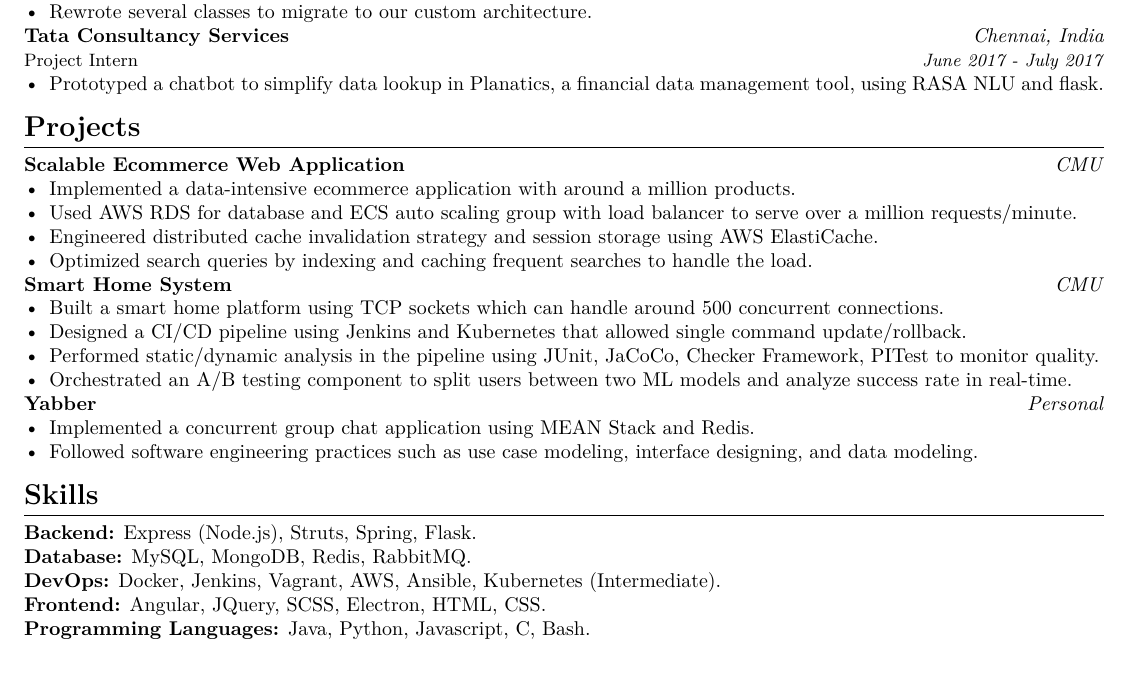
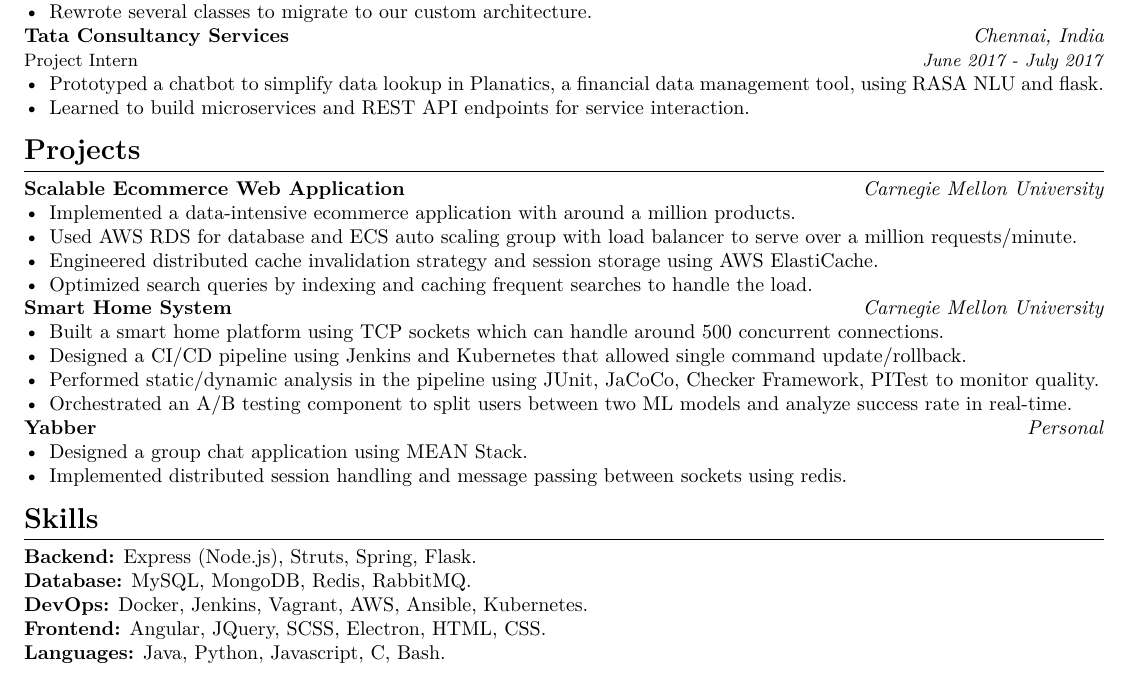
Before and after one commit to AravindVasudev/resume, a LaTeX CV (resume.tex): part of the page, cut so that both start at the same text. Compiled offline with XeLaTeX.

Commit message:
Updated projects

```diff
--- a/resume.tex
+++ b/resume.tex
@@ -58,19 +58,20 @@
 {\small Project Intern} \hfill \textit{\small June 2017 - July 2017}
 \begin{itemize}
   \item Prototyped a chatbot to simplify data lookup in Planatics, a financial data management tool, using RASA NLU and flask.
+  \item Learned to build microservices and REST API endpoints for service interaction.
 \end{itemize}
 \section*{Projects}
 \titlerule
 \noindent
 \\
-\textbf{Scalable Ecommerce Web Application} \hfill \textit{CMU}
+\textbf{Scalable Ecommerce Web Application} \hfill \textit{Carnegie Mellon University}
 \begin{itemize}
   \item Implemented a data-intensive ecommerce application with around a million products.
   \item Used AWS RDS for database and ECS auto scaling group with load balancer to serve over a million requests/minute.
   \item Engineered distributed cache invalidation strategy and session storage using AWS ElastiCache.
   \item Optimized search queries by indexing and caching frequent searches to handle the load.
 \end{itemize}
-\textbf{Smart Home System} \hfill \textit{CMU}
+\textbf{Smart Home System} \hfill \textit{Carnegie Mellon University}
 \begin{itemize}
   \item Built a smart home platform using TCP sockets which can handle around 500 concurrent connections.
   \item Designed a CI/CD pipeline using Jenkins and Kubernetes that allowed single command update/rollback.
@@ -79,8 +80,8 @@
 \end{itemize}
 \textbf{Yabber} \hfill \textit{Personal}
 \begin{itemize}
-  \item Implemented a concurrent group chat application using MEAN Stack and Redis.
-  \item Followed software engineering practices such as use case modeling, interface designing, and data modeling.
+  \item Designed a group chat application using MEAN Stack.
+  \item Implemented distributed session handling and message passing between sockets using redis.
 \end{itemize}
 \section*{Skills}
 \titlerule
@@ -88,7 +89,7 @@
 \\
 \textbf{Backend:} Express (Node.js), Struts, Spring, Flask. \\
 \textbf{Database:} MySQL, MongoDB, Redis, RabbitMQ. \\
-\textbf{DevOps:} Docker, Jenkins, Vagrant, AWS, Ansible, Kubernetes (Intermediate). \\
+\textbf{DevOps:} Docker, Jenkins, Vagrant, AWS, Ansible, Kubernetes. \\
 \textbf{Frontend:} Angular, JQuery, SCSS, Electron, HTML, CSS. \\
-\textbf{Programming Languages:} Java, Python, Javascript, C, Bash.\\
+\textbf{Languages:} Java, Python, Javascript, C, Bash.
 \end{document}
```
Also changed, not shown: resume.pdf.
